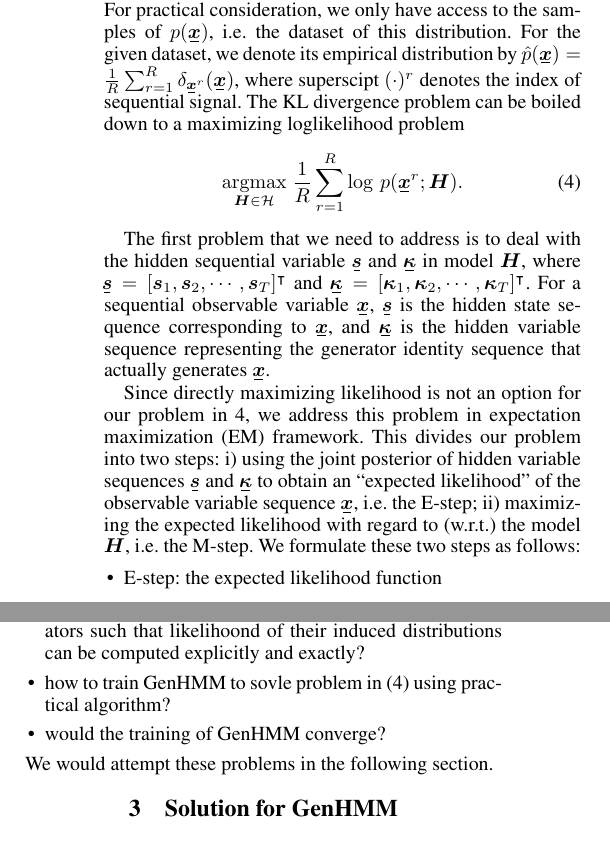
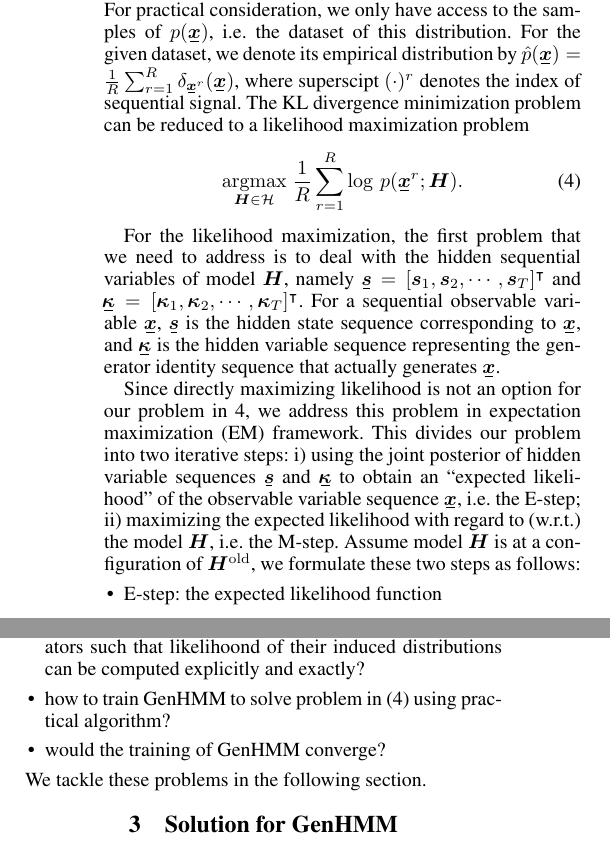
Before and after one commit to FirstHandScientist/genhmm, a LaTeX paper (manuscript/main.tex): two parts of the columns of page 3 of 9, joined at a grey line, cut so that both start at the same text. Compiled offline with pdfLaTeX.

Commit message:
revise section 2.2

```diff
--- a/manuscript/main.tex
+++ b/manuscript/main.tex
@@ -270,14 +270,14 @@ Assume the sequential signal $\ubm{x}$ follows an unknown distribution $p(\ubm{x
   \umin{\bm{H}\in \Hh} KL({p}(\ubm{x})\| p(\ubm{x};\bm{H})),
 \end{equation}
 where $KL(\cdot\|\cdot)$ denotes the Kullback-Leibler divergence. For practical consideration, we only have access to the samples of $p(\ubm{x})$, i.e. the dataset of this distribution. For the given dataset, we denote its empirical distribution by $\hat{p}(\ubm{x}) = \frac{1}{R}\sum_{r=1}^{R} \delta_{\ubmr{x}{r}}(\ubm{x})$, where superscipt $(\cdot)^{r}$ denotes the index of sequential signal.
-The KL divergence problem can be boiled down to a maximizing loglikelihood problem
+The KL divergence minimization problem can be reduced to a likelihood maximization problem
 \begin{equation}\label{eq:ml-of-hmm}
   \uargmax{\bm{H} \in \Hh} \frac{1}{R}\sum_{r=1}^{R}\log\,p(\ubmr{x}{r}; \bm{H}).
 \end{equation}
 
-The first problem that we need to address is to deal with the hidden sequential variable $\ubm{s}$ and $\ubm{\kappa}$  in model $\bm{H}$, where $\ubm{s}=[ \bm{s}_1, \bm{s}_2, \cdots, \bm{s}_T ]^{\intercal}$ and $\ubm{\kappa} = [\bm{\kappa}_1, \bm{\kappa}_2, \cdots, \bm{\kappa}_T]^{\intercal}$. For a sequential observable variable $\ubm{x}$, $\ubm{s}$ is the hidden state sequence corresponding to $\ubm{x}$, and $\ubm{\kappa}$ is the hidden variable sequence representing the generator identity sequence that actually generates $\ubm{x}$.
+For the likelihood maximization, the first problem that we need to address is to deal with the hidden sequential variables of model $\bm{H}$, namely $\ubm{s}=[ \bm{s}_1, \bm{s}_2, \cdots, \bm{s}_T ]^{\intercal}$ and $\ubm{\kappa} = [\bm{\kappa}_1, \bm{\kappa}_2, \cdots, \bm{\kappa}_T]^{\intercal}$. For a sequential observable variable $\ubm{x}$, $\ubm{s}$ is the hidden state sequence corresponding to $\ubm{x}$, and $\ubm{\kappa}$ is the hidden variable sequence representing the generator identity sequence that actually generates $\ubm{x}$.
 
-Since directly maximizing likelihood is not an option for our problem in \ref{eq:ml-of-hmm}, we address this problem in expectation maximization (EM) framework. This divides our problem into two steps: i) using the joint posterior of hidden variable sequences $\ubm{s}$ and $\ubm{\kappa}$ to obtain an ``expected likelihood'' of the observable variable sequence $\ubm{x}$, i.e. the E-step; ii) maximizing the expected likelihood with regard to (w.r.t.) the model $\bm{H}$, i.e. the M-step. We formulate these two steps as follows:
+Since directly maximizing likelihood is not an option for our problem in \ref{eq:ml-of-hmm}, we address this problem in expectation maximization (EM) framework. This divides our problem into  two iterative steps: i) using the joint posterior of hidden variable sequences $\ubm{s}$ and $\ubm{\kappa}$ to obtain an ``expected likelihood'' of the observable variable sequence $\ubm{x}$, i.e. the E-step; ii) maximizing the expected likelihood with regard to (w.r.t.) the model $\bm{H}$, i.e. the M-step. Assume model $\bm{H}$ is at a configuration of $\bm{H}^{\mathrm{old}}$, we formulate these two steps as follows:
 \begin{itemize}
 \item E-step: % the posterior probability of $\ubm{s}$:
   % \begin{equation}
@@ -316,10 +316,10 @@ We can see that the solution of $\bm{H}$ depends on the posterior probability $p
 With such a solution framework ready for GenHMM, there are still remaining problems to address before it can be employed for practical usage, including
 \begin{itemize}
 \item how to realize GenHMM by neural network based generators such that likelihoond of their induced distributions can be computed explicitly and exactly?
-\item how to train GenHMM to sovle problem in \eqref{eq:ml-of-hmm} using practical algorithm?
+\item how to train GenHMM to solve problem in \eqref{eq:ml-of-hmm} using practical algorithm?
 \item would the training of GenHMM converge?
 \end{itemize}
-We would attempt these problems in the following section.
+We tackle these problems in the following section.
 
 
 
```
